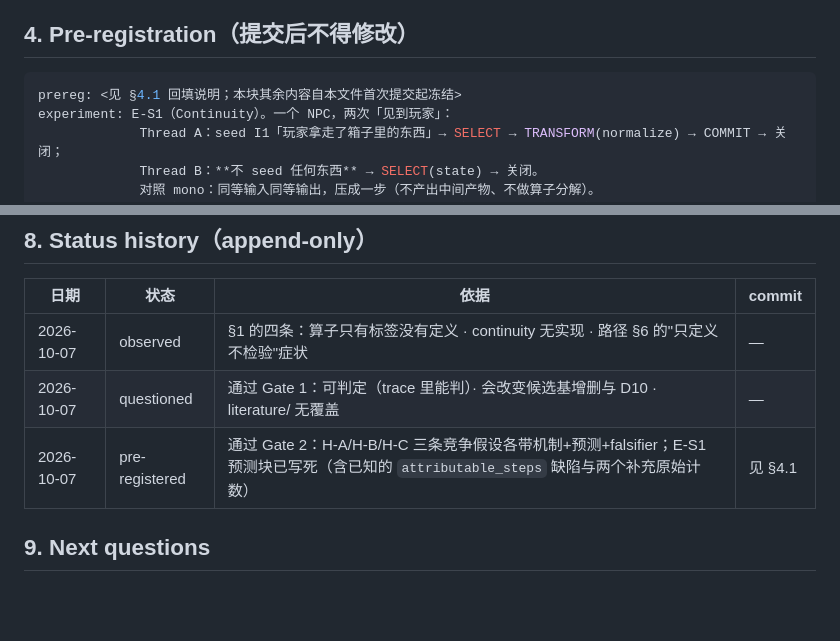
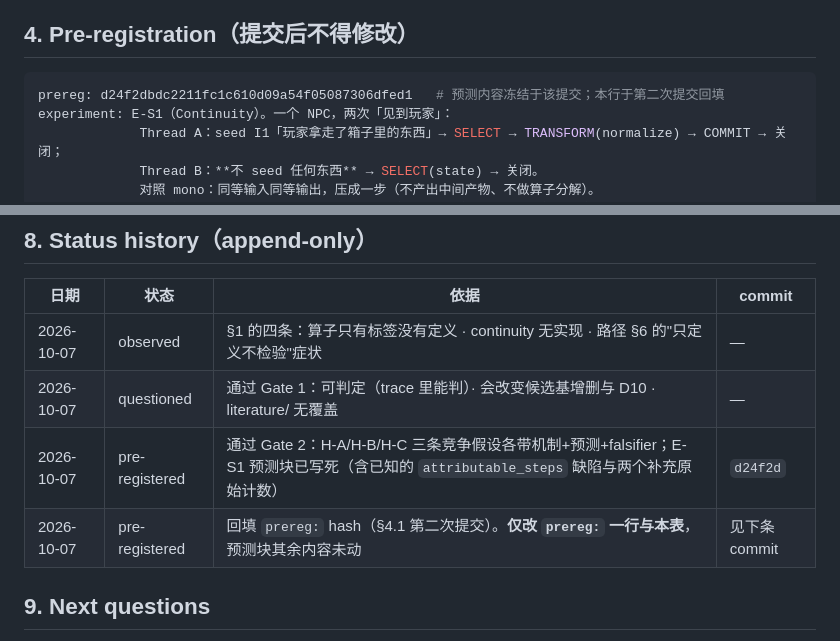
Before and after one commit to zbbsdsb/Macha, a Markdown page: research/questions/Q-02-operator-space-primitives.md, 2 parts joined by grey strips. Drawn GitHub-style; blank space fills up the shorter version.

Commit message:
Fill Q-02 prereg commit hash (prediction block unchanged)

````diff
--- a/research/questions/Q-02-operator-space-primitives.md
+++ b/research/questions/Q-02-operator-space-primitives.md
@@ -63,7 +63,7 @@ related: 路径一 [`../paths/01-sepmay-ivy/operator-space.md`](../paths/01-sepm
 ## 4. Pre-registration（**提交后不得修改**）
 
 ```yaml
-prereg: <见 §4.1 回填说明；本块其余内容自本文件首次提交起冻结>
+prereg: d24f2dbdc2211fc1c610d09a54f05087306dfed1   # 预测内容冻结于该提交；本行于第二次提交回填
 experiment: E-S1（Continuity）。一个 NPC，两次「见到玩家」：
              Thread A：seed I1「玩家拿走了箱子里的东西」→ SELECT → TRANSFORM(normalize) → COMMIT → 关闭；
              Thread B：**不 seed 任何东西** → SELECT(state) → 关闭。
@@ -134,7 +134,8 @@ python research/experiments/operator_sandbox/run_experiment.py exp1
 |---|---|---|---|
 | 2026-10-07 | observed | §1 的四条：算子只有标签没有定义 · continuity 无实现 · 路径 §6 的"只定义不检验"症状 | — |
 | 2026-10-07 | questioned | 通过 Gate 1：可判定（trace 里能判）· 会改变候选基增删与 D10 · literature/ 无覆盖 | — |
-| 2026-10-07 | pre-registered | 通过 Gate 2：H-A/H-B/H-C 三条竞争假设各带机制+预测+falsifier；E-S1 预测块已写死（含已知的 `attributable_steps` 缺陷与两个补充原始计数） | 见 §4.1 |
+| 2026-10-07 | pre-registered | 通过 Gate 2：H-A/H-B/H-C 三条竞争假设各带机制+预测+falsifier；E-S1 预测块已写死（含已知的 `attributable_steps` 缺陷与两个补充原始计数） | `d24f2d` |
+| 2026-10-07 | pre-registered | 回填 `prereg:` hash（§4.1 第二次提交）。**仅改 `prereg:` 一行与本表**，预测块其余内容未动 | 见下条 commit |
 
 ## 9. Next questions
 
````
